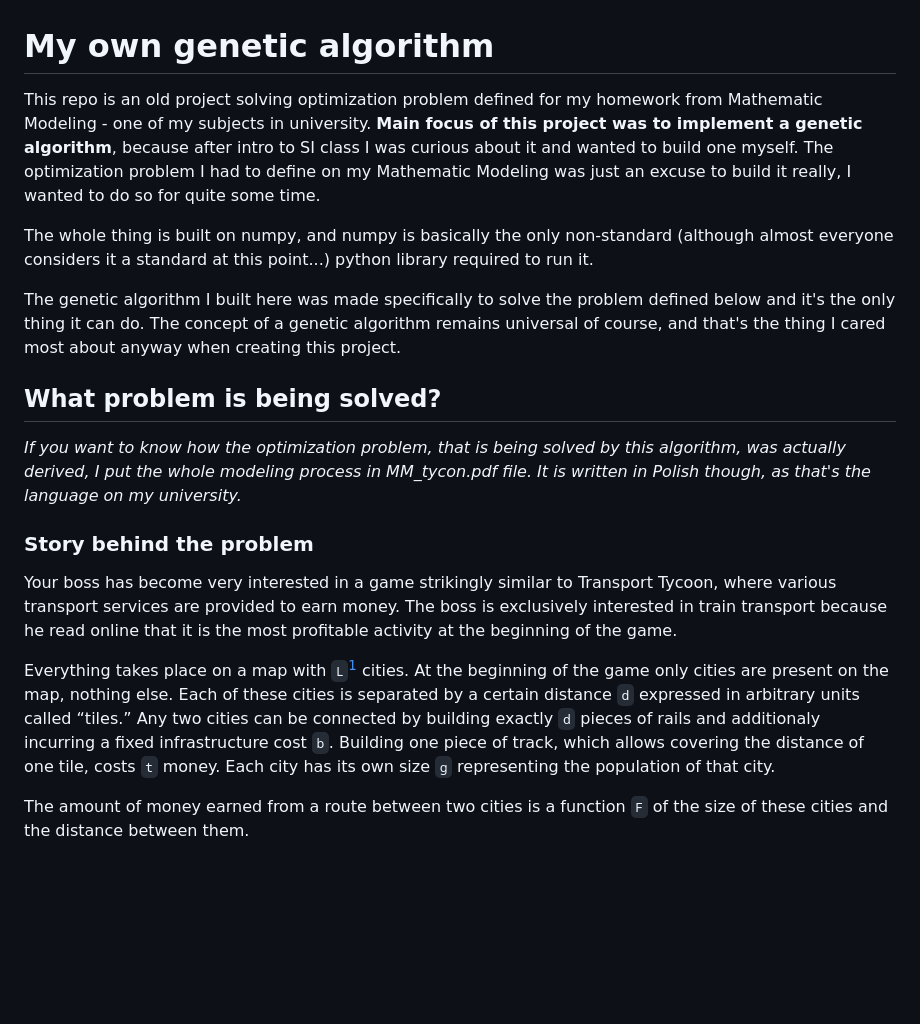
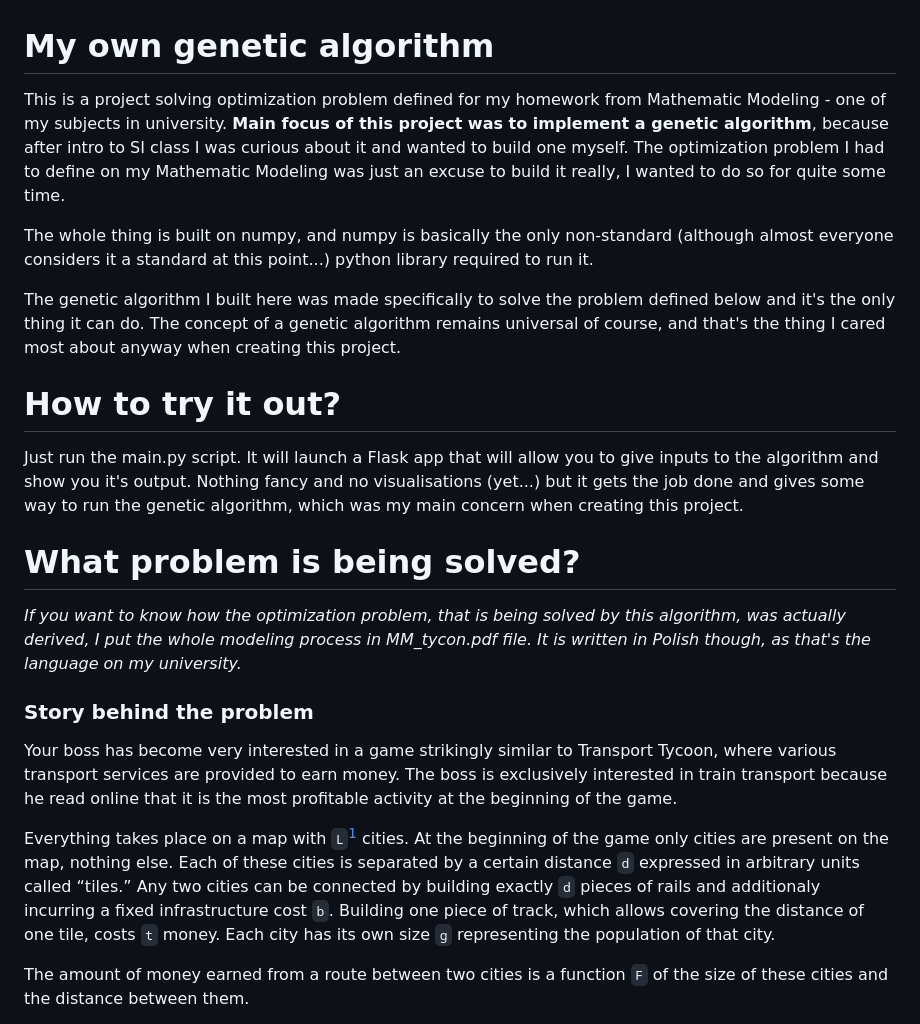
Before and after one commit to uxert/Homework-from-modeling, a Markdown page: README.md, the part around the change. GitHub-like rendering; blank space fills up the shorter version.

```diff
--- a/README.md
+++ b/README.md
@@ -1,6 +1,7 @@
 # My own genetic algorithm
-This repo is an old project solving optimization problem defined for my homework from Mathematic Modeling - one of my subjects in university.
-**Main focus of this project was to implement a genetic algorithm**, because after intro to SI class I was curious about it and wanted to build one myself. The optimization problem I had to define on
+This is a project solving optimization problem defined for my homework from Mathematic Modeling - one of my subjects in university.
+**Main focus of this project was to implement a genetic algorithm**, because after intro to SI class I was curious about it and wanted to build one myself.
+The optimization problem I had to define on
 my Mathematic Modeling was just an excuse to build it really, I wanted to do so for quite some time.
 
 The whole thing is built on numpy, and numpy is basically the only non-standard (although almost everyone considers it a standard at this point...) python library required to run it.
@@ -8,14 +9,22 @@ The whole thing is built on numpy, and numpy is basically the only non-standard
 The genetic algorithm I built here was made specifically to solve the problem defined below and it's the only thing it can do.
 The concept of a genetic algorithm remains universal of course, and that's the thing I cared most about anyway when creating this project.
 
-## What problem is being solved?
-*If you want to know how the optimization problem, that is being solved by this algorithm, was actually derived, I put the whole modeling process in MM_tycon.pdf file. It is written in Polish though, as that's the language on my university.*
+# How to try it out?
+Just run the main.py script. It will launch a Flask app that will allow you to give inputs to the algorithm and show you it's output. Nothing fancy and no visualisations (yet...)
+but it gets the job done and gives some way to run the genetic algorithm, which was my main concern when creating this project.
+
+
+# What problem is being solved?
+*If you want to know how the optimization problem, that is being solved by this algorithm, was actually derived, I put the whole modeling process in MM_tycon.pdf file.
+It is written in Polish though, as that's the language on my university.*
 
 ### Story behind the problem
-Your boss has become very interested in a game strikingly similar to Transport Tycoon, where various transport services are provided to earn money. The boss is exclusively interested in train transport because he read online that it is the most profitable activity at the beginning of the game.
+Your boss has become very interested in a game strikingly similar to Transport Tycoon, where various transport services are provided to earn money.
+The boss is exclusively interested in train transport because he read online that it is the most profitable activity at the beginning of the game.
 
 Everything takes place on a map with `L`[^1] cities. At the beginning of the game only cities are present on the map, nothing else.
-Each of these cities is separated by a certain distance `d` expressed in arbitrary units called “tiles.” Any two cities can be connected by building exactly `d` pieces of rails and additionaly incurring a fixed infrastructure cost `b`.
+Each of these cities is separated by a certain distance `d` expressed in arbitrary units called “tiles.”
+Any two cities can be connected by building exactly `d` pieces of rails and additionaly incurring a fixed infrastructure cost `b`.
 Building one piece of track, which allows covering the distance of one tile, costs `t` money. Each city has its own size `g` representing the population of that city.
 
 The amount of money earned from a route between two cities is a function `F` of the size of these cities and the distance between them.
```
